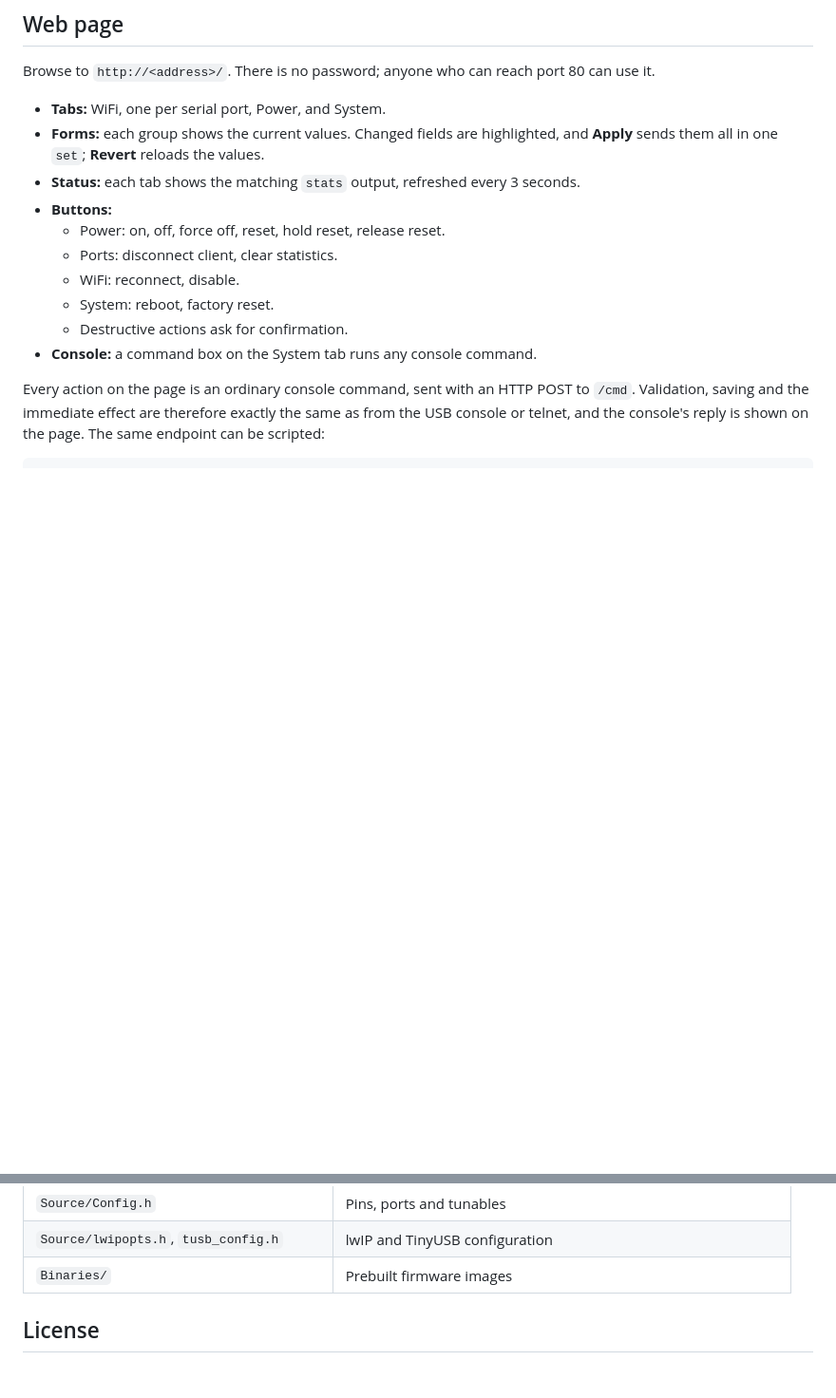
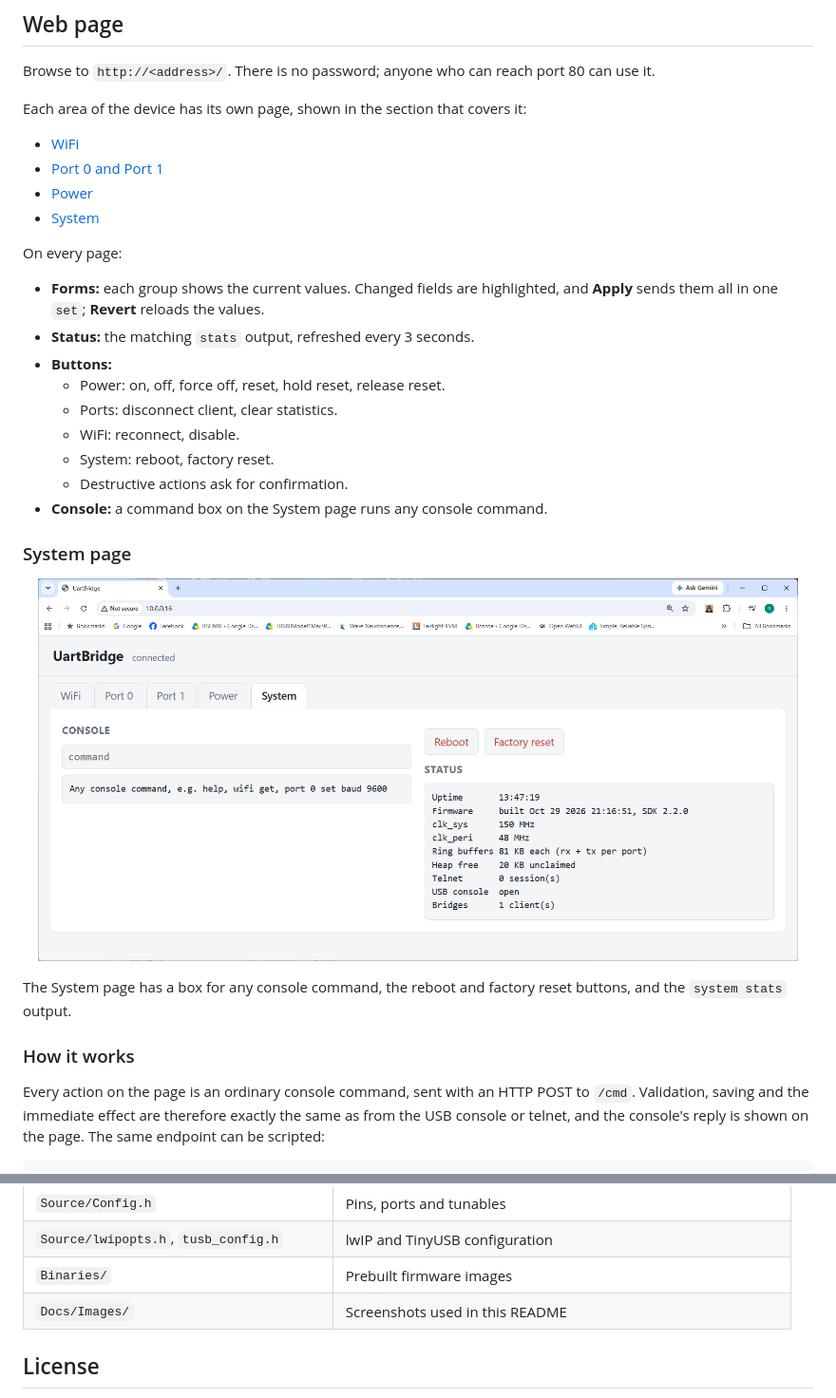
Before and after one commit to neilbradley2084/PicoUART, a Markdown page: README.md, 2 parts joined by grey strips. Shown at 95% size. GitHub-like rendering; pictures changed too: Docs/Images/UARTBridgeSystem.png (added); blank space fills up the shorter version.

Commit message:
Add web page screenshots

```diff
--- a/README.md
+++ b/README.md
@@ -774,17 +791,36 @@ Settings marked "100 ms steps" must be a multiple of 100. All times except
 Browse to `http://<address>/`. There is no password; anyone who can reach port 80
 can use it.
 
-* **Tabs:** WiFi, one per serial port, Power, and System.
+Each area of the device has its own page, shown in the section that covers it:
+
+* [WiFi](#wifi-configuration)
+* [Port 0 and Port 1](#serial-port-configuration)
+* [Power](#power-control-configuration)
+* [System](#system-page)
+
+On every page:
+
 * **Forms:** each group shows the current values. Changed fields are highlighted,
   and **Apply** sends them all in one `set`; **Revert** reloads the values.
-* **Status:** each tab shows the matching `stats` output, refreshed every 3 seconds.
+* **Status:** the matching `stats` output, refreshed every 3 seconds.
 * **Buttons:**
   * Power: on, off, force off, reset, hold reset, release reset.
   * Ports: disconnect client, clear statistics.
   * WiFi: reconnect, disable.
   * System: reboot, factory reset.
   * Destructive actions ask for confirmation.
-* **Console:** a command box on the System tab runs any console command.
+* **Console:** a command box on the System page runs any console command.
+
+### System page
+
+<p align="center">
+  <img src="Docs/Images/UARTBridgeSystem.png" alt="System page: command console, reboot, factory reset and system status" width="800">
+</p>
+
+The System page has a box for any console command, the reboot and factory reset
+buttons, and the `system stats` output.
+
+### How it works
 
 Every action on the page is an ordinary console command, sent with an HTTP POST
 to `/cmd`. Validation, saving and the immediate effect are therefore exactly the
@@ -948,6 +984,7 @@ External status LEDs (sink, active low, so wire them from 3.3 V through a resist
 | `Source/Config.h` | Pins, ports and tunables |
 | `Source/lwipopts.h`, `tusb_config.h` | lwIP and TinyUSB configuration |
 | `Binaries/` | Prebuilt firmware images |
+| `Docs/Images/` | Screenshots used in this README |
 
 ## License
 
```
Also changed, not shown: other parts of README.md (+17 -0 lines), Docs/Images/UARTBridgePort0.png (added), Docs/Images/UARTBridgePort1.png (added), Docs/Images/UARTBridgePower.png (added), Docs/Images/UARTBridgeWifi.png (added).
